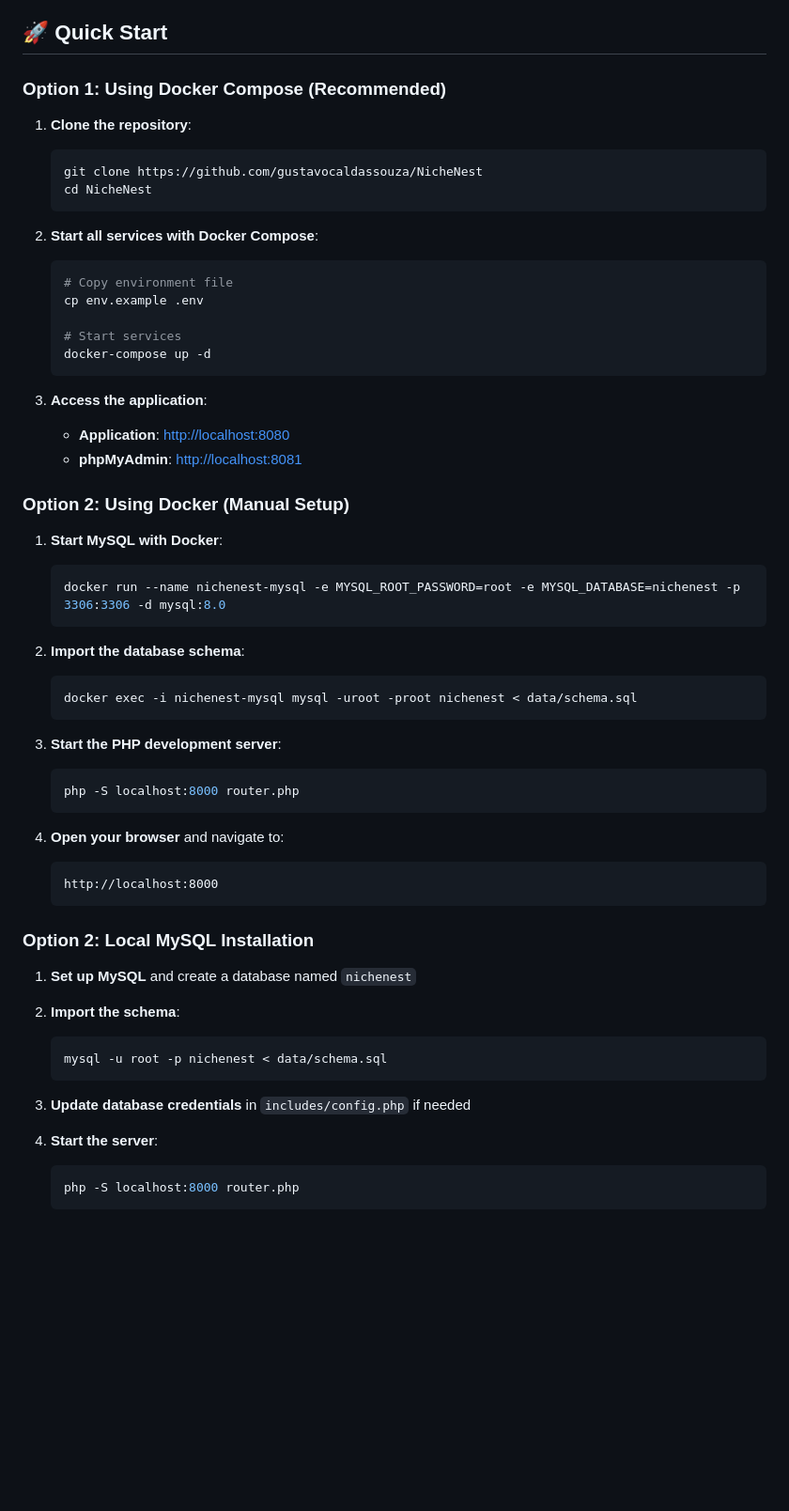
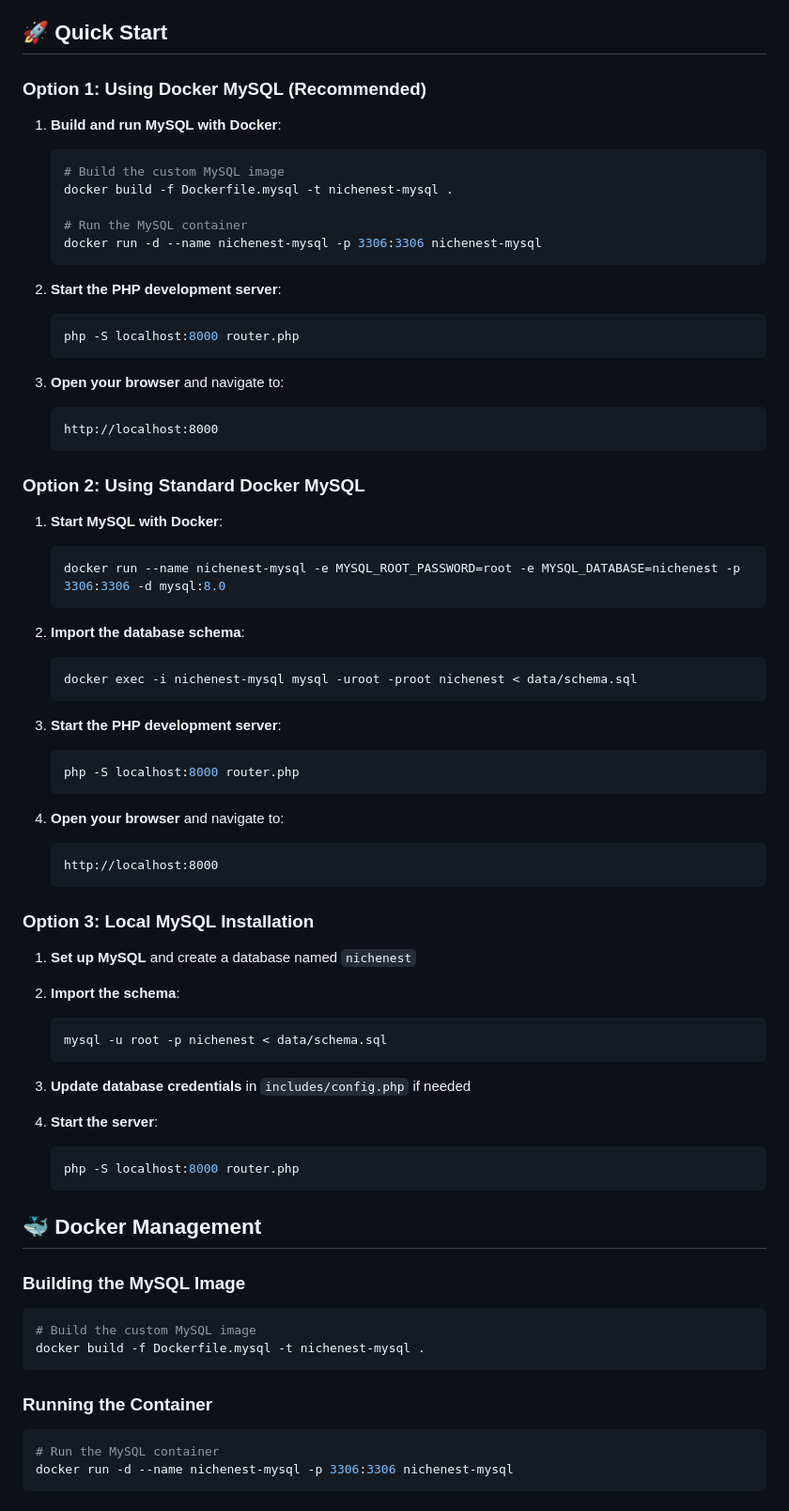
Before and after one commit to gustavocaldassouza/NicheNest, a Markdown page: README.md, the part around one of its changes. Shown at 94% size. Rendered like a GitHub page; blank space fills up the shorter version.

````diff
--- a/README.md
+++ b/README.md
@@ -33,30 +33,31 @@ Before running NicheNest, ensure you have the following installed:
 
 ## 🚀 Quick Start
 
-### Option 1: Using Docker Compose (Recommended)
+### Option 1: Using Docker MySQL (Recommended)
 
-1. **Clone the repository**:
+1. **Build and run MySQL with Docker**:
 
    ```bash
-   git clone https://github.com/gustavocaldassouza/NicheNest
-   cd NicheNest
+   # Build the custom MySQL image
+   docker build -f Dockerfile.mysql -t nichenest-mysql .
+
+   # Run the MySQL container
+   docker run -d --name nichenest-mysql -p 3306:3306 nichenest-mysql
    ```
 
-2. **Start all services with Docker Compose**:
+2. **Start the PHP development server**:
 
    ```bash
-   # Copy environment file
-   cp env.example .env
-
-   # Start services
-   docker-compose up -d
+   php -S localhost:8000 router.php
    ```
 
-3. **Access the application**:
-   - **Application**: <http://localhost:8080>
-   - **phpMyAdmin**: <http://localhost:8081>
+3. **Open your browser** and navigate to:
 
-### Option 2: Using Docker (Manual Setup)
+   ```
+   http://localhost:8000
+   ```
+
+### Option 2: Using Standard Docker MySQL
 
 1. **Start MySQL with Docker**:
 
@@ -64,25 +65,25 @@ Before running NicheNest, ensure you have the following installed:
    docker run --name nichenest-mysql -e MYSQL_ROOT_PASSWORD=root -e MYSQL_DATABASE=nichenest -p 3306:3306 -d mysql:8.0
    ```
 
-3. **Import the database schema**:
+2. **Import the database schema**:
 
    ```bash
    docker exec -i nichenest-mysql mysql -uroot -proot nichenest < data/schema.sql
    ```
 
-4. **Start the PHP development server**:
+3. **Start the PHP development server**:
 
    ```bash
    php -S localhost:8000 router.php
    ```
 
-5. **Open your browser** and navigate to:
+4. **Open your browser** and navigate to:
 
    ```
    http://localhost:8000
    ```
 
-### Option 2: Local MySQL Installation
+### Option 3: Local MySQL Installation
 
 1. **Set up MySQL** and create a database named `nichenest`
 2. **Import the schema**:
@@ -97,3 +98,20 @@ Before running NicheNest, ensure you have the following installed:
    ```bash
    php -S localhost:8000 router.php
    ```
+
+## 🐳 Docker Management
+
+### Building the MySQL Image
+
+```bash
+# Build the custom MySQL image
+docker build -f Dockerfile.mysql -t nichenest-mysql .
+```
+
+### Running the Container
+
+```bash
+# Run the MySQL container
+docker run -d --name nichenest-mysql -p 3306:3306 nichenest-mysql
+```
+
````
Also changed, not shown: other parts of README.md (+27 -34 lines).
